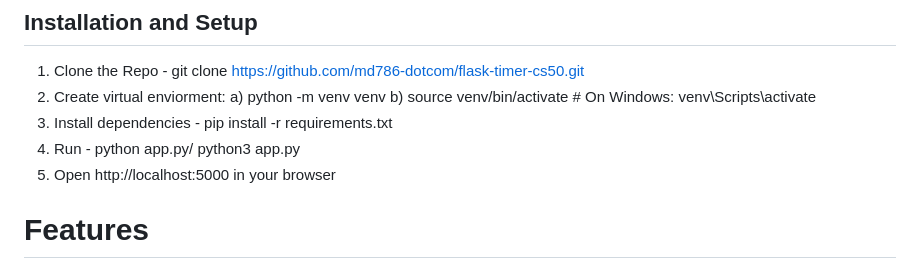
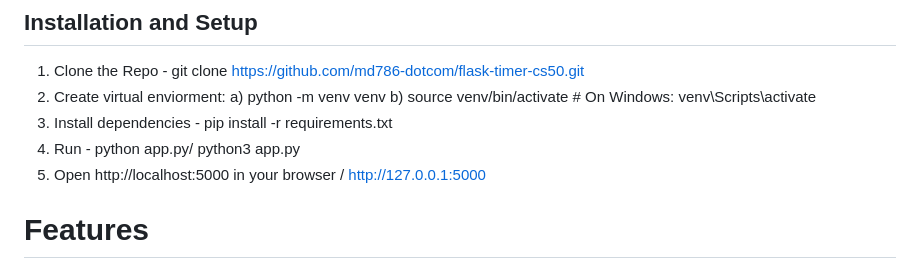
Before and after one commit to md786-dotcom/flask-timer-cs50, a Markdown page: README.md, the part around the change. Drawn GitHub-style.

Commit message:
Update README.md5

```diff
--- a/README.md
+++ b/README.md
@@ -20,7 +20,7 @@ I decided to structure my project directory in this way to follow the convention
 2. Create virtual enviorment: a) python -m venv venv b) source venv/bin/activate # On Windows: venv\Scripts\activate
 3. Install dependencies - pip install -r requirements.txt
 4. Run - python app.py/ python3 app.py
-5. Open http://localhost:5000 in your browser
+5. Open http://localhost:5000 in your browser / http://127.0.0.1:5000
 
 # Features
 - **Customizable Timer Setting**: Users can input any duration in minutes other than 1 minute
```
